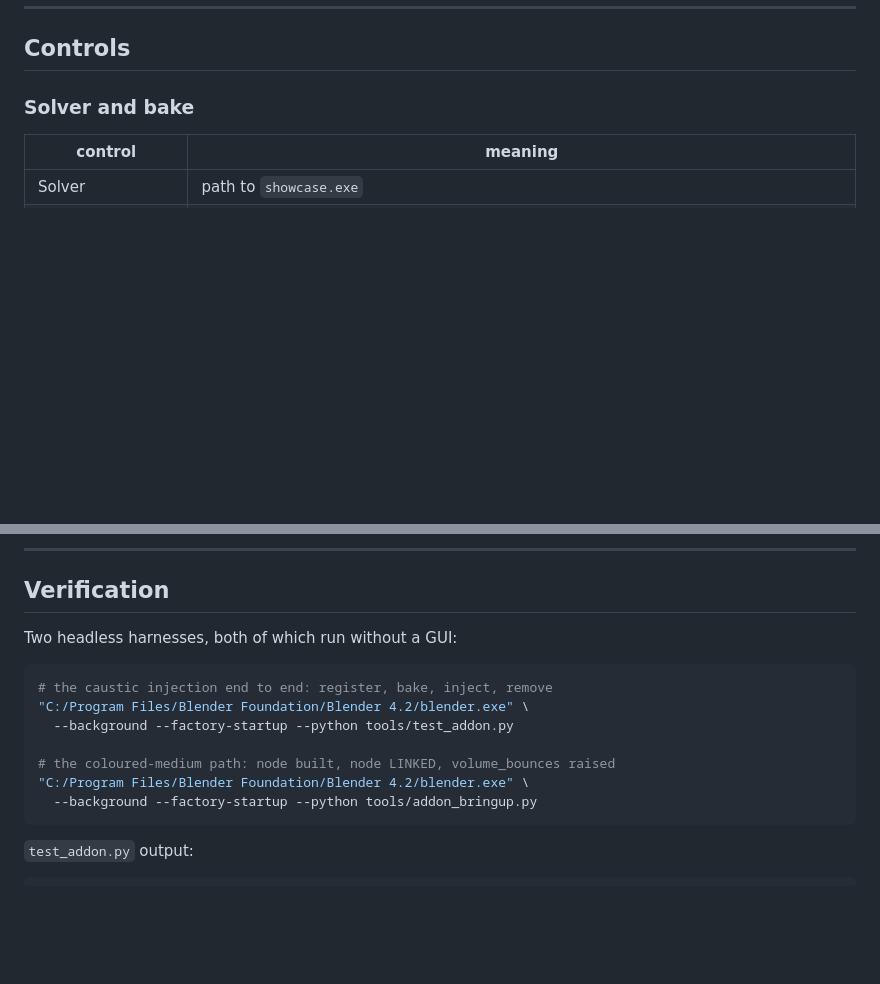
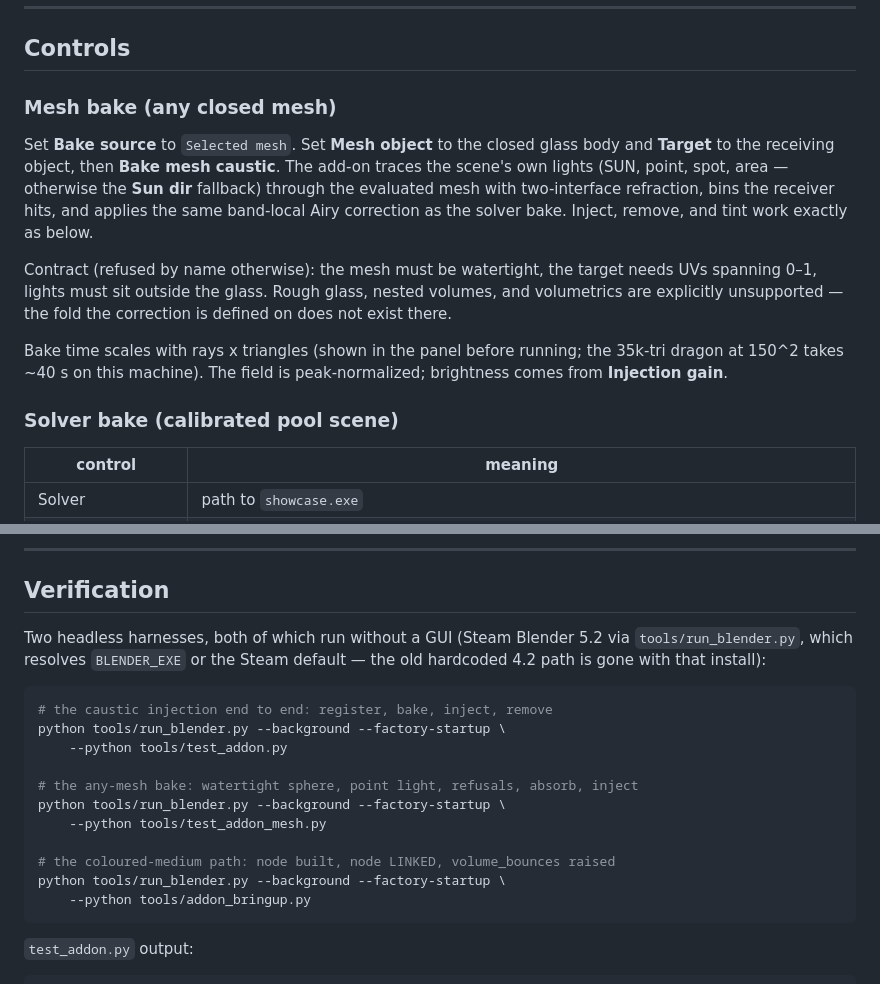
Before and after one commit to Debyte404/LUMENFOLD, a Markdown page: docs/BLENDER_PLUGIN.md, 2 parts joined by grey strips. GitHub-like rendering; blank space fills up the shorter version.

````diff
--- a/docs/BLENDER_PLUGIN.md
+++ b/docs/BLENDER_PLUGIN.md
@@ -45,7 +45,25 @@ caustic will be in the wrong place. `tools/blender_scene.py` is a working refere
 
 ## Controls
 
-### Solver and bake
+### Mesh bake (any closed mesh)
+
+Set **Bake source** to `Selected mesh`. Set **Mesh object** to the closed
+glass body and **Target** to the receiving object, then **Bake mesh caustic**.
+The add-on traces the scene's own lights (SUN, point, spot, area — otherwise
+the **Sun dir** fallback) through the evaluated mesh with two-interface
+refraction, bins the receiver hits, and applies the same band-local Airy
+correction as the solver bake. Inject, remove, and tint work exactly as below.
+
+Contract (refused by name otherwise): the mesh must be watertight, the
+target needs UVs spanning 0–1, lights must sit outside the glass. Rough
+glass, nested volumes, and volumetrics are explicitly unsupported — the
+fold the correction is defined on does not exist there.
+
+Bake time scales with rays x triangles (shown in the panel before running;
+the 35k-tri dragon at 150^2 takes ~40 s on this machine). The field is
+peak-normalized; brightness comes from **Injection gain**.
+
+### Solver bake (calibrated pool scene)
 
 | control | meaning |
 |---|---|
@@ -144,16 +162,22 @@ with `Density = max(mu)` and `Color = 1 - mu/max(mu)`. Both nodes are named with
 
 ## Verification
 
-Two headless harnesses, both of which run without a GUI:
+Two headless harnesses, both of which run without a GUI (Steam Blender 5.2
+via `tools/run_blender.py`, which resolves `BLENDER_EXE` or the Steam
+default — the old hardcoded 4.2 path is gone with that install):
 
 ```bash
 # the caustic injection end to end: register, bake, inject, remove
-"C:/Program Files/Blender Foundation/Blender 4.2/blender.exe" \
-  --background --factory-startup --python tools/test_addon.py
+python tools/run_blender.py --background --factory-startup \
+    --python tools/test_addon.py
+
+# the any-mesh bake: watertight sphere, point light, refusals, absorb, inject
+python tools/run_blender.py --background --factory-startup \
+    --python tools/test_addon_mesh.py
 
 # the coloured-medium path: node built, node LINKED, volume_bounces raised
-"C:/Program Files/Blender Foundation/Blender 4.2/blender.exe" \
-  --background --factory-startup --python tools/addon_bringup.py
+python tools/run_blender.py --background --factory-startup \
+    --python tools/addon_bringup.py
 ```
 
 `test_addon.py` output:
````
Also changed, not shown: docs/EVIDENCE.md (+41 -0 lines).
